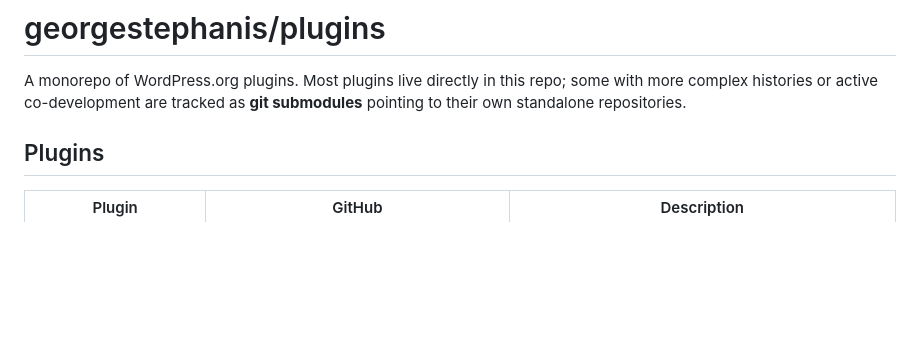
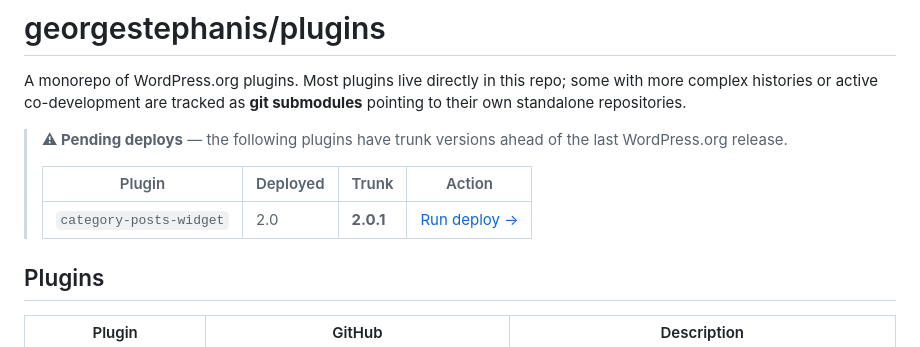
Before and after one commit to georgestephanis/plugins, a Markdown page: README.md, the part around the change. GitHub-like rendering; blank space fills up the shorter version.

Commit message:
Refresh deploy status in README

```diff
--- a/README.md
+++ b/README.md
@@ -3,6 +3,12 @@
 A monorepo of WordPress.org plugins. Most plugins live directly in this repo; some with more complex histories or active co-development are tracked as **git submodules** pointing to their own standalone repositories.
 
 <!-- deploy-status-start -->
+
+> **⚠ Pending deploys** — the following plugins have trunk versions ahead of the last WordPress.org release.
+>
+> | Plugin | Deployed | Trunk | Action |
+> |--------|----------|-------|--------|
+> | `category-posts-widget` | 2.0 | **2.0.1** | [Run deploy →](https://github.com/georgestephanis/plugins/actions/workflows/deploy.yml) |
 
 <!-- deploy-status-end -->
 
```
